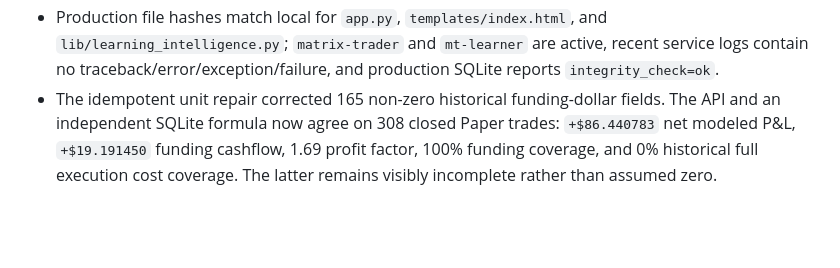
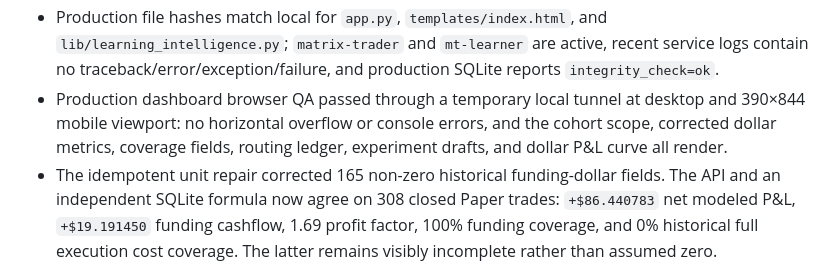
Before and after one commit to bnortey/Matrix_Trader7.0, a Markdown page: HANDOFF.md, the part around the change. Drawn GitHub-style; blank space fills up the shorter version.

Commit message:
docs: record production browser verification

```diff
--- a/HANDOFF.md
+++ b/HANDOFF.md
@@ -88,6 +88,10 @@ index.html: 19,812 lines
   `lib/learning_intelligence.py`; `matrix-trader` and `mt-learner` are active,
   recent service logs contain no traceback/error/exception/failure, and
   production SQLite reports `integrity_check=ok`.
+- Production dashboard browser QA passed through a temporary local tunnel at
+  desktop and 390×844 mobile viewport: no horizontal overflow or console
+  errors, and the cohort scope, corrected dollar metrics, coverage fields,
+  routing ledger, experiment drafts, and dollar P&L curve all render.
 - The idempotent unit repair corrected 165 non-zero historical funding-dollar
   fields. The API and an independent SQLite formula now agree on 308 closed
   Paper trades: `+$86.440783` net modeled P&L, `+$19.191450` funding cashflow,
```
